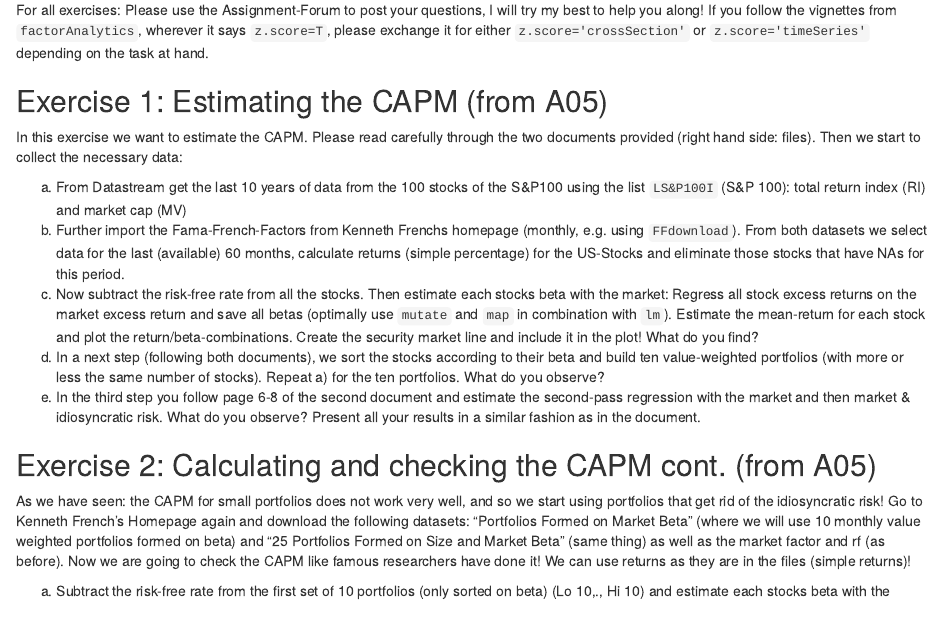
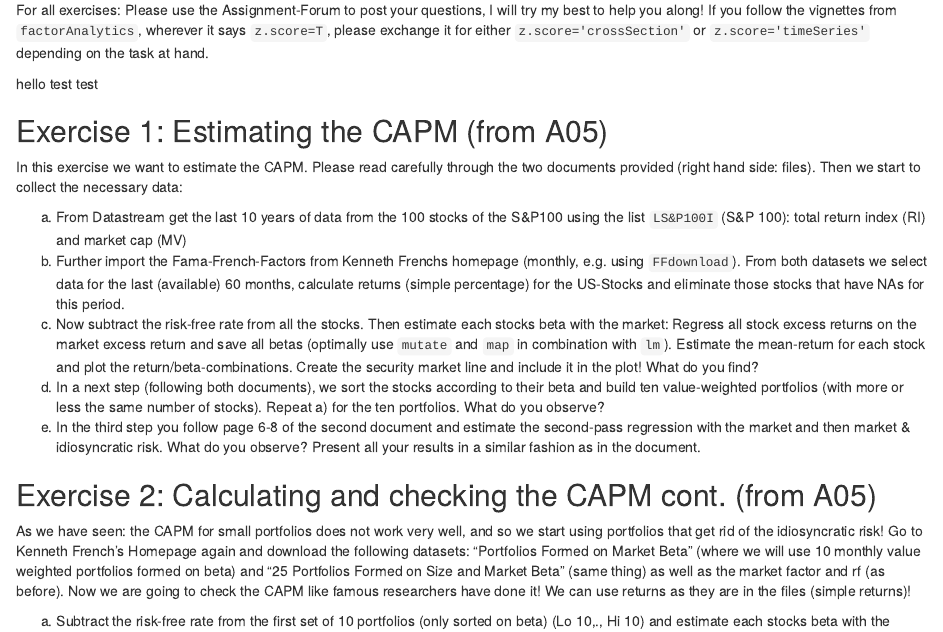
Before and after one commit to sstoeckl/A06_Multifactor_Models, an R Markdown document (A06_Multifactor_Models.Rmd): the page in a window 1100 px wide, from 340 px down. The pictures show the output file A06_Multifactor_Models.nb.html that the author committed with the source, opened offline; long lines of code are wrapped.

Commit message:
Final Version

```diff
--- a/A06_Multifactor_Models.Rmd
+++ b/A06_Multifactor_Models.Rmd
@@ -13,6 +13,9 @@ pacman::p_load(tidyverse,tidyquant,FFdownload,FactorAnalytics,PerformanceAnalyti
 **Please** remember to put your assignment solutions in `rmd` format using **many** chunks and putting readable text in between, similar to my examples given in Research Methods and Assignment 1!
 
 For all exercises: Please use the Assignment-Forum to post your questions, I will try my best to help you along! If you follow the vignettes from `factorAnalytics`, wherever it says `z.score=T`, please exchange it for either `z.score='crossSection'` or `z.score='timeSeries'` depending on the task at hand.
+
+
+hello test test
 
 ## Exercise 1: Estimating the CAPM (from A05)
 
```
Also changed, not shown: A06_Multifactor_Models.nb.html.
